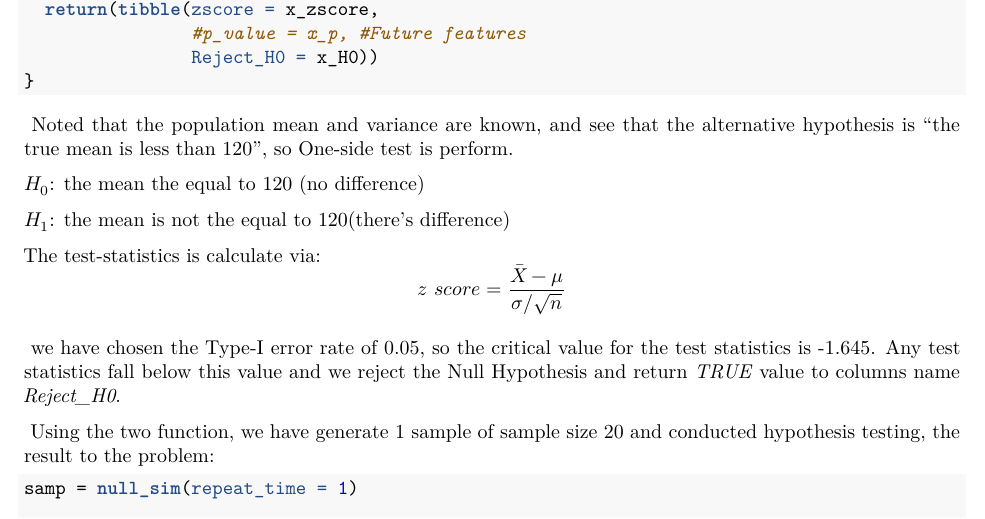
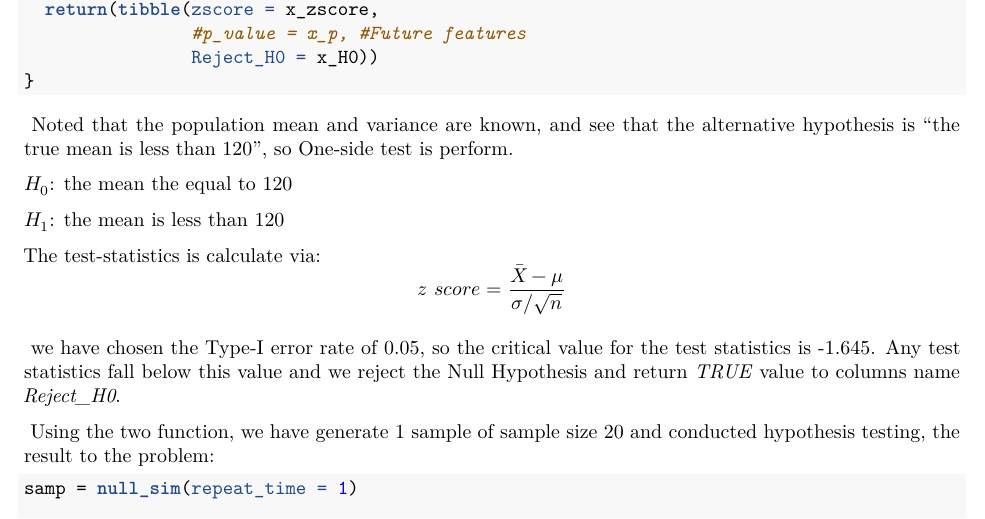
Before and after one commit to zl2974/P8130_hw3_zl2974, an R Markdown document (Report.Rmd): part of page 6 of 7, cut so that both start at the same text. The pictures show the output file Report.pdf that the author committed with the source.

Commit message:
modified H1 in 2a)

```diff
--- a/Report.Rmd
+++ b/Report.Rmd
@@ -394,9 +394,9 @@ z_test = function(x = NA,
 
   \ Noted that the population mean and variance are known, and see that the alternative hypothesis is "the true mean is less than 120", so One-side test is perform.
 
-$H_0$: the mean the equal to 120 (no difference)
+$H_0$: the mean the equal to 120
 
-$H_1$: the mean is not the equal to 120(there's difference)
+$H_1$: the mean is less than 120
 
   The test-statistics is calculate via:
   $$\begin{aligned}
```
Also changed, not shown: Report.pdf.
